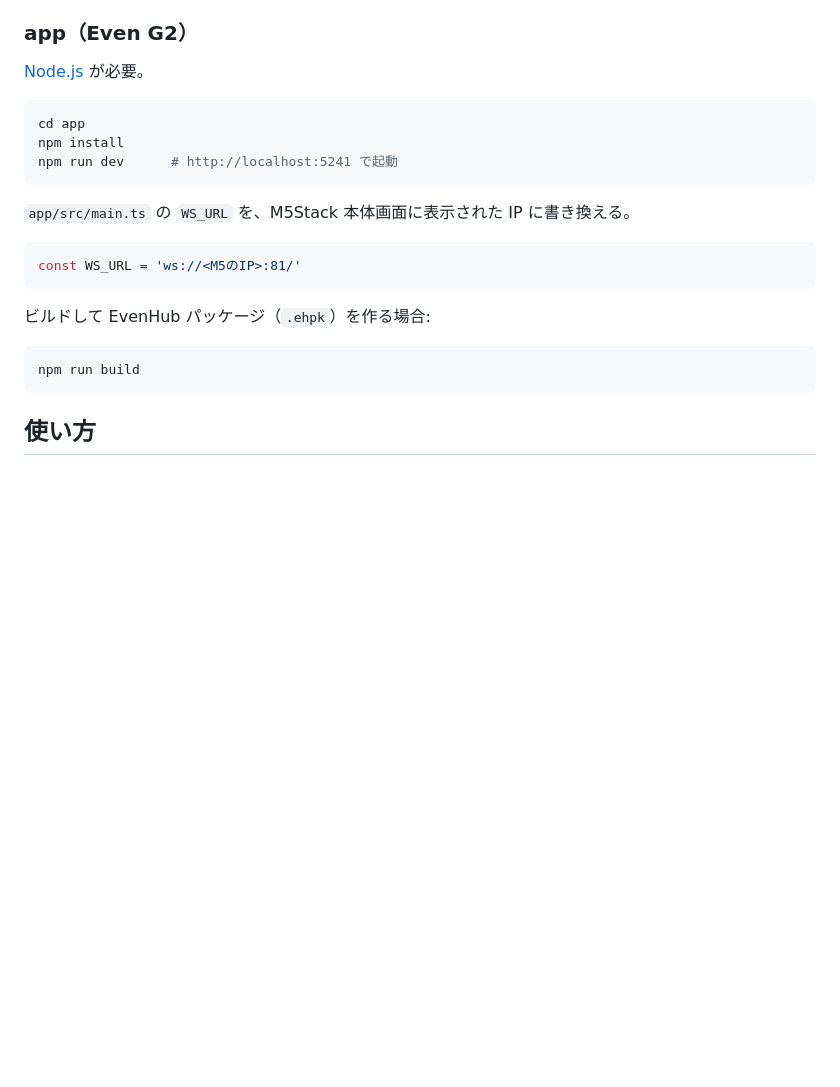
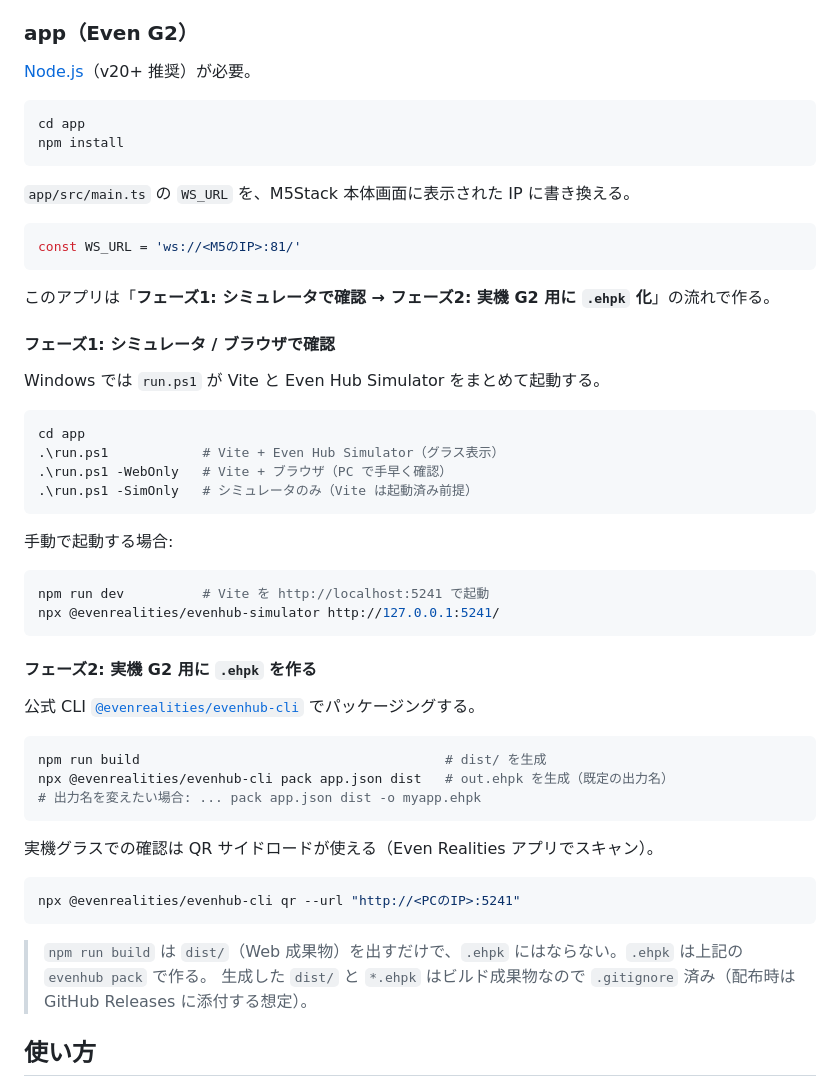
Before and after one commit to englander1996-boop/connecter_eveng2_m5stack, a Markdown page: README.md, the part around the change. GitHub-like rendering; blank space fills up the shorter version.

Commit message:
docs: README にアプリのビルド手順(.ehpk パッケージング)を追記
Co-Authored-By: Claude Opus 4.8 (1M context) <noreply@anthropic.com>

````diff
--- a/README.md
+++ b/README.md
@@ -54,12 +54,11 @@ M5Stack Core2                Even G2 アプリ              Even G2 グラス
 
 ### app（Even G2）
 
-[Node.js](https://nodejs.org/) が必要。
+[Node.js](https://nodejs.org/)（v20+ 推奨）が必要。
 
 ```sh
 cd app
 npm install
-npm run dev      # http://localhost:5241 で起動
 ```
 
 `app/src/main.ts` の `WS_URL` を、M5Stack 本体画面に表示された IP に書き換える。
@@ -68,11 +67,44 @@ npm run dev      # http://localhost:5241 で起動
 const WS_URL = 'ws://<M5のIP>:81/'
 ```
 
-ビルドして EvenHub パッケージ（`.ehpk`）を作る場合:
+このアプリは「**フェーズ1: シミュレータで確認 → フェーズ2: 実機 G2 用に `.ehpk` 化**」の流れで作る。
+
+#### フェーズ1: シミュレータ / ブラウザで確認
+
+Windows では `run.ps1` が Vite と Even Hub Simulator をまとめて起動する。
+
+```powershell
+cd app
+.\run.ps1            # Vite + Even Hub Simulator（グラス表示）
+.\run.ps1 -WebOnly   # Vite + ブラウザ（PC で手早く確認）
+.\run.ps1 -SimOnly   # シミュレータのみ（Vite は起動済み前提）
+```
+
+手動で起動する場合:
 
 ```sh
-npm run build
+npm run dev          # Vite を http://localhost:5241 で起動
+npx @evenrealities/evenhub-simulator http://127.0.0.1:5241/
 ```
+
+#### フェーズ2: 実機 G2 用に `.ehpk` を作る
+
+公式 CLI [`@evenrealities/evenhub-cli`](https://www.npmjs.com/package/@evenrealities/evenhub-cli) でパッケージングする。
+
+```sh
+npm run build                                       # dist/ を生成
+npx @evenrealities/evenhub-cli pack app.json dist   # out.ehpk を生成（既定の出力名）
+# 出力名を変えたい場合: ... pack app.json dist -o myapp.ehpk
+```
+
+実機グラスでの確認は QR サイドロードが使える（Even Realities アプリでスキャン）。
+
+```sh
+npx @evenrealities/evenhub-cli qr --url "http://<PCのIP>:5241"
+```
+
+> `npm run build` は `dist/`（Web 成果物）を出すだけで、`.ehpk` にはならない。`.ehpk` は上記の `evenhub pack` で作る。
+> 生成した `dist/` と `*.ehpk` はビルド成果物なので `.gitignore` 済み（配布時は GitHub Releases に添付する想定）。
 
 ## 使い方
 
````
